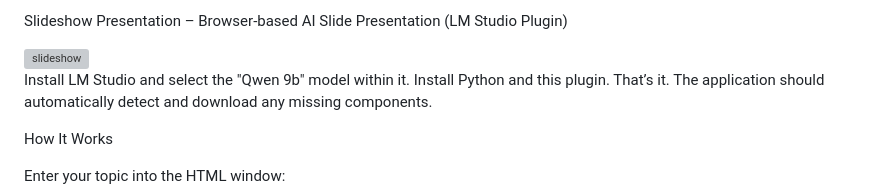
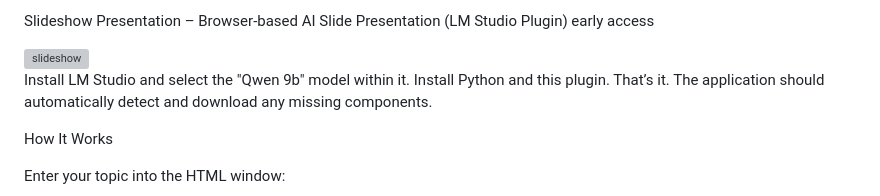
Before and after one commit to eccoeliot-cmyk/eccos-slide-show, a Markdown page: README.md, the part around the change. Drawn GitHub-style; grey boxes are pictures that could not be loaded.

Commit message:
Clarify early access status in README
Updated the README to indicate early access for the plugin.

```diff
--- a/README.md
+++ b/README.md
@@ -1,4 +1,4 @@
-Slideshow Presentation – Browser-based AI Slide Presentation (LM Studio Plugin)
+Slideshow Presentation – Browser-based AI Slide Presentation (LM Studio Plugin) early access
 
 <img width="1539" height="661" alt="slideshow" src="https://github.com/user-attachments/assets/2e634764-edef-4bfa-a444-0f4694790592" />
 
```
